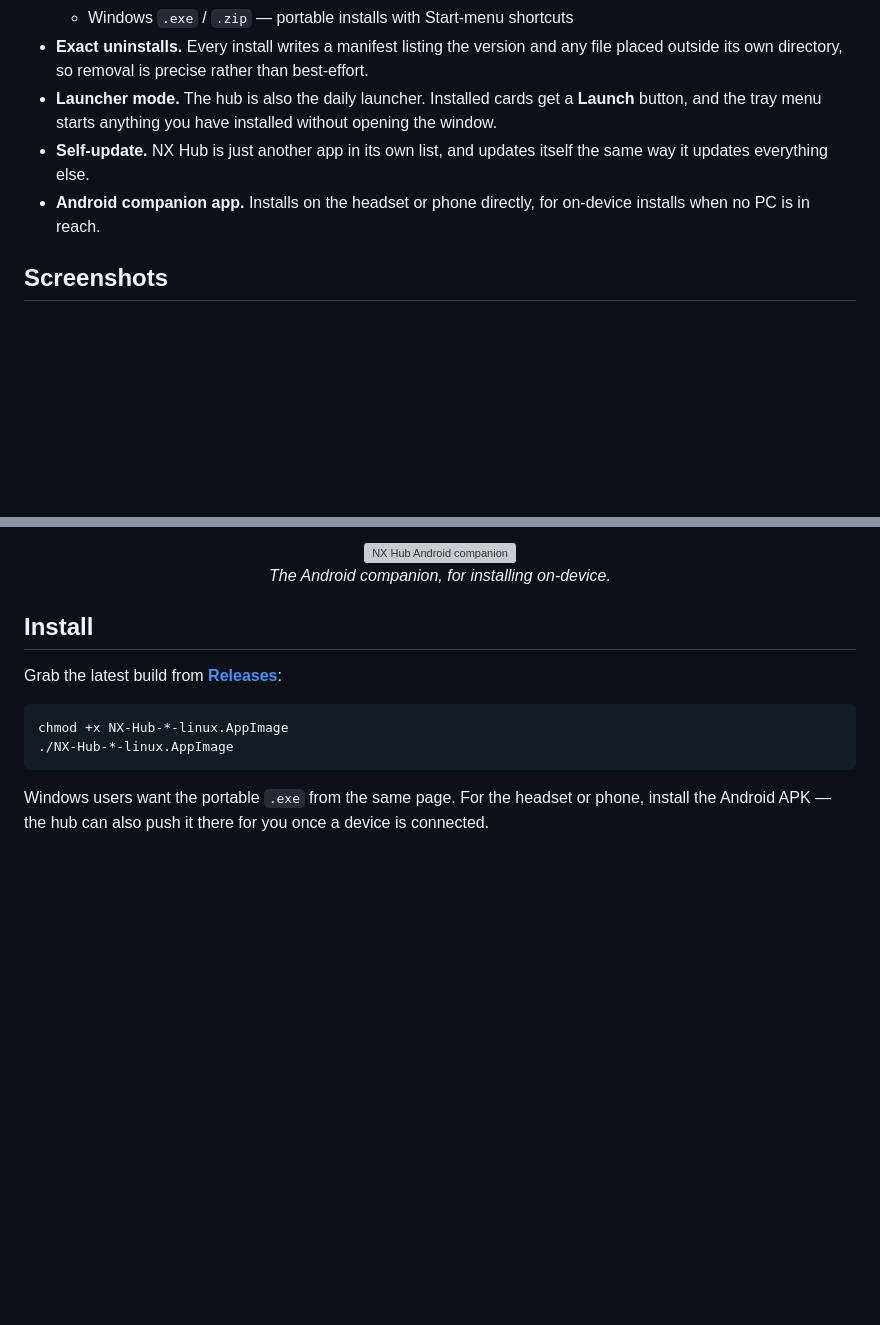
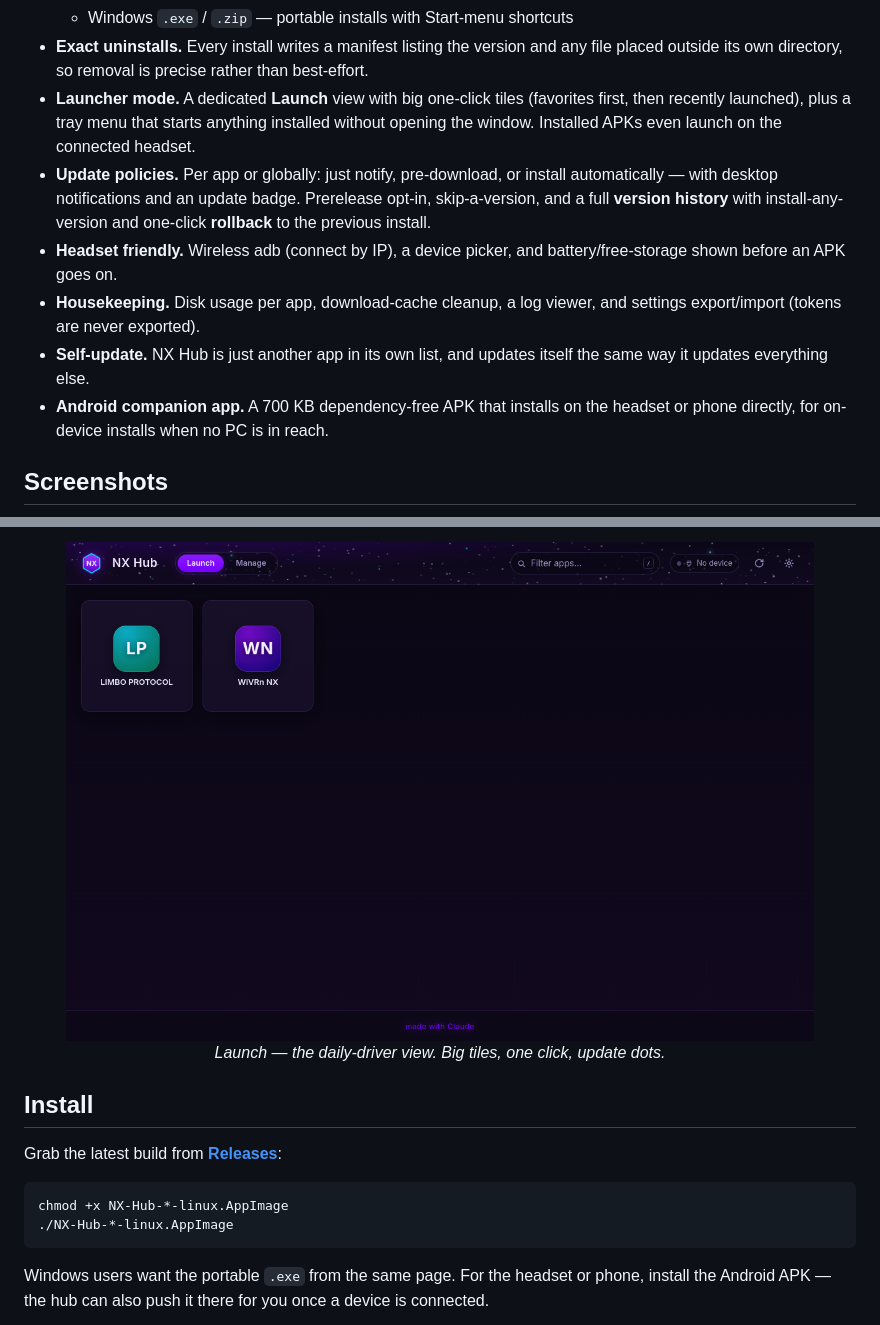
Before and after one commit to nerdrx/nx-hub, a Markdown page: README.md, 2 parts joined by grey strips. GitHub-like rendering; pictures changed too: docs/screenshots/launch.png (added); blank space fills up the shorter version; grey boxes are pictures that could not be loaded.

Commit message:
README: badges, v0.2 features, real screenshots (live discovery + launcher)

```diff
--- a/README.md
+++ b/README.md
@@ -36,13 +41,22 @@ next check — no registry edit, no new hub build.
 - **Exact uninstalls.** Every install writes a manifest listing the version and
   any file placed outside its own directory, so removal is precise rather than
   best-effort.
-- **Launcher mode.** The hub is also the daily launcher. Installed cards get a
-  **Launch** button, and the tray menu starts anything you have installed
-  without opening the window.
+- **Launcher mode.** A dedicated **Launch** view with big one-click tiles
+  (favorites first, then recently launched), plus a tray menu that starts
+  anything installed without opening the window. Installed APKs even launch on
+  the connected headset.
+- **Update policies.** Per app or globally: just notify, pre-download, or
+  install automatically — with desktop notifications and an update badge.
+  Prerelease opt-in, skip-a-version, and a full **version history** with
+  install-any-version and one-click **rollback** to the previous install.
+- **Headset friendly.** Wireless adb (connect by IP), a device picker, and
+  battery/free-storage shown before an APK goes on.
+- **Housekeeping.** Disk usage per app, download-cache cleanup, a log viewer,
+  and settings export/import (tokens are never exported).
 - **Self-update.** NX Hub is just another app in its own list, and updates
   itself the same way it updates everything else.
-- **Android companion app.** Installs on the headset or phone directly, for
-  on-device installs when no PC is in reach.
+- **Android companion app.** A 700 KB dependency-free APK that installs on the
+  headset or phone directly, for on-device installs when no PC is in reach.
 
 ## Screenshots
 
@@ -52,8 +67,8 @@ next check — no registry edit, no new hub build.
 </p>
 
 <p align="center">
-  <img src="docs/screenshots/android.png" width="45%" alt="NX Hub Android companion">
-  <br><em>The Android companion, for installing on-device.</em>
+  <img src="docs/screenshots/launch.png" width="90%" alt="NX Hub — Launch view">
+  <br><em>Launch — the daily-driver view. Big tiles, one click, update dots.</em>
 </p>
 
 ## Install
```
Also changed, not shown: other parts of README.md (+8 -2 lines), docs/screenshots/hub.png (added).
